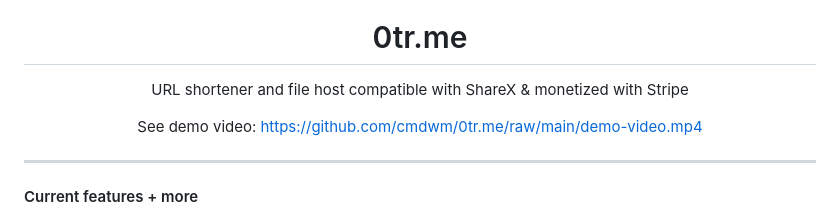
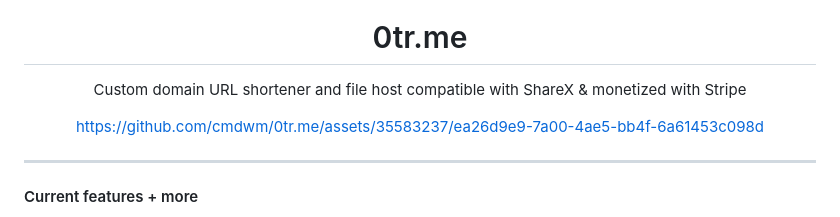
Before and after one commit to cmdwm/0tr.me, a Markdown page: README.md, the part around the change. GitHub-like rendering.

Commit message:
Demo video, nicer readme

```diff
--- a/README.md
+++ b/README.md
@@ -1,9 +1,12 @@
 <div align="center">
 <img src="https://user-images.githubusercontent.com/70700766/227785476-b52f0810-25e8-438f-a8d5-239ead0eb6e9.png" alt="0tr.me logo" width="100">
 <h1>0tr.me</h1>
-<p>URL shortener and file host compatible with ShareX & monetized with Stripe</p>
+<p>Custom domain URL shortener and file host compatible with ShareX & monetized with Stripe</p>
 
-See demo video: https://github.com/cmdwm/0tr.me/raw/main/demo-video.mp4
+
+https://github.com/cmdwm/0tr.me/assets/35583237/ea26d9e9-7a00-4ae5-bb4f-6a61453c098d
+
+
 </div>
 
 ***
```
